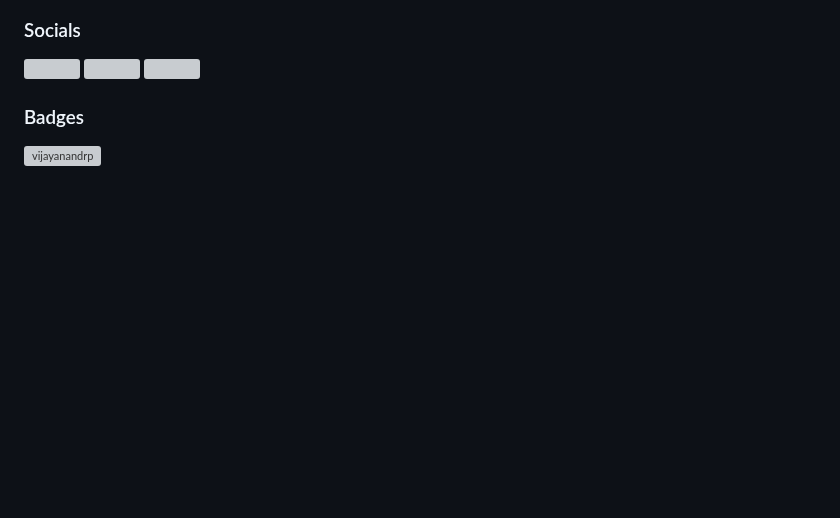
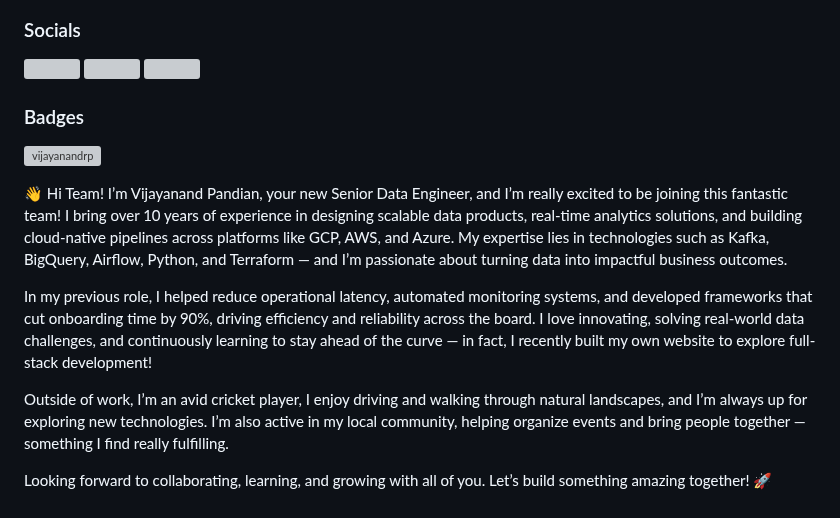
Before and after one commit to vijayanandrp/vijayanandrp, a Markdown page: README.md, the part around the change. Drawn GitHub-style; blank space fills up the shorter version; grey boxes are pictures that could not be loaded.

```diff
--- a/README.md
+++ b/README.md
@@ -65,3 +65,13 @@
 <p>&nbsp;<img align="center" src="https://github-readme-stats.vercel.app/api?username=vijayanandrp&show_icons=true&locale=en" alt="vijayanandrp" /></p>
 
 <p align="left"> <img src="https://komarev.com/ghpvc/?username=vijayanandrp&label=Profile%20views&color=0e75b6&style=flat" alt="vijayanandrp" /> </p> -->
+
+
+👋 Hi Team!
+I’m Vijayanand Pandian, your new Senior Data Engineer, and I’m really excited to be joining this fantastic team! I bring over 10 years of experience in designing scalable data products, real-time analytics solutions, and building cloud-native pipelines across platforms like GCP, AWS, and Azure. My expertise lies in technologies such as Kafka, BigQuery, Airflow, Python, and Terraform — and I’m passionate about turning data into impactful business outcomes.
+
+In my previous role, I helped reduce operational latency, automated monitoring systems, and developed frameworks that cut onboarding time by 90%, driving efficiency and reliability across the board. I love innovating, solving real-world data challenges, and continuously learning to stay ahead of the curve — in fact, I recently built my own website to explore full-stack development!
+
+Outside of work, I’m an avid cricket player, I enjoy driving and walking through natural landscapes, and I’m always up for exploring new technologies. I’m also active in my local community, helping organize events and bring people together — something I find really fulfilling.
+
+Looking forward to collaborating, learning, and growing with all of you. Let’s build something amazing together! 🚀
```
